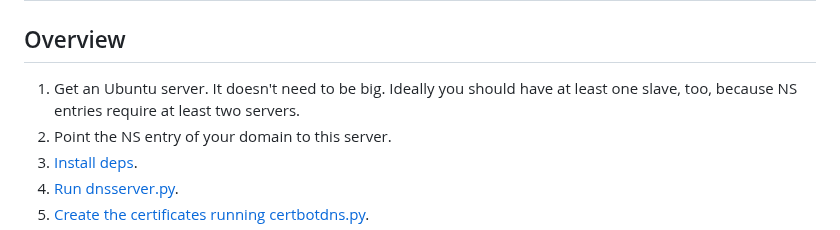
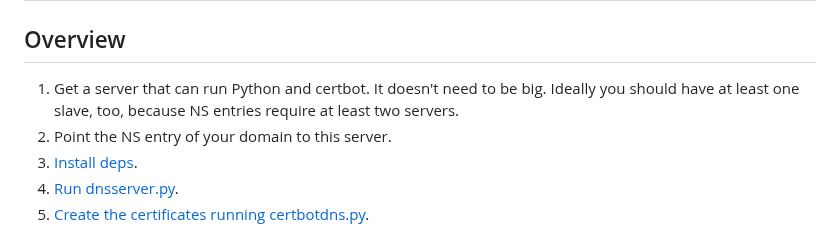
Before and after one commit to Corollarium/localtls, a Markdown page: README.md, the part around the change. Rendered like a GitHub page.

Commit message:
favor generic server over ubuntu per feedback

```diff
--- a/README.md
+++ b/README.md
@@ -38,7 +38,7 @@ The second: you need not only a secure context for the browser, but actual safet
 
 ## Overview
 
-1. Get an Ubuntu server. It doesn't need to be big. Ideally you should have at least one slave, too, because NS entries require at least two servers.
+1. Get a server that can run Python and certbot. It doesn't need to be big. Ideally you should have at least one slave, too, because NS entries require at least two servers.
 2. Point the NS entry of your domain to this server.
 3. [Install deps](#base-installation-and-deps).
 4. [Run dnsserver.py](#running-the-dns-server).
```
